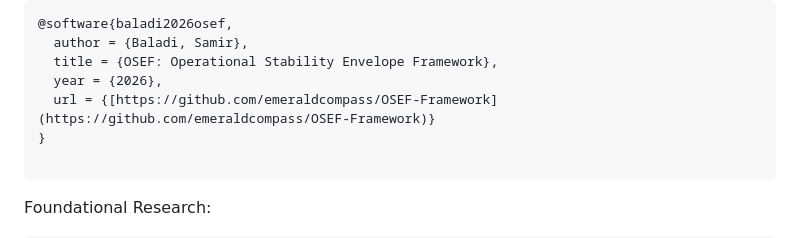
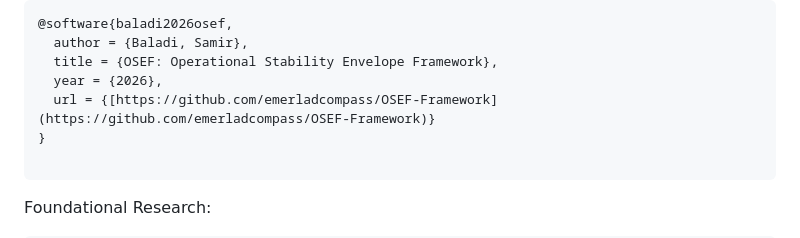
Before and after one commit to emerladcompass/OSEF-Framework, a Markdown page: README.md, the part around one of its changes. Drawn GitHub-style.

````diff
--- a/README.md
+++ b/README.md
@@ -194,7 +194,7 @@ OSEF Framework:
   author = {Baladi, Samir},
   title = {OSEF: Operational Stability Envelope Framework},
   year = {2026},
-  url = {[https://github.com/emeraldcompass/OSEF-Framework](https://github.com/emeraldcompass/OSEF-Framework)}
+  url = {[https://github.com/emerladcompass/OSEF-Framework](https://github.com/emerladcompass/OSEF-Framework)}
 }
 
 ```
````
Also changed, not shown: other parts of README.md (+4 -4 lines).
